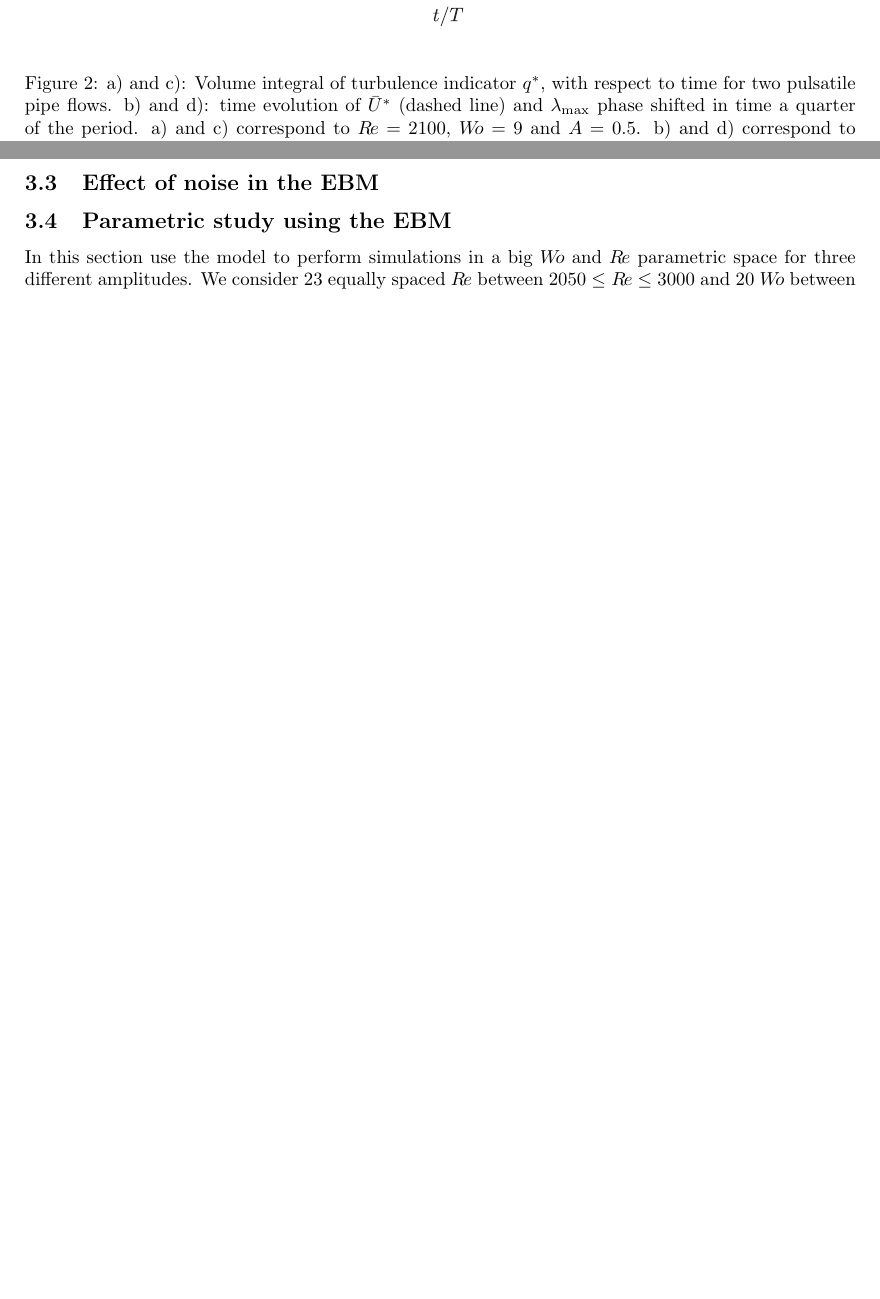
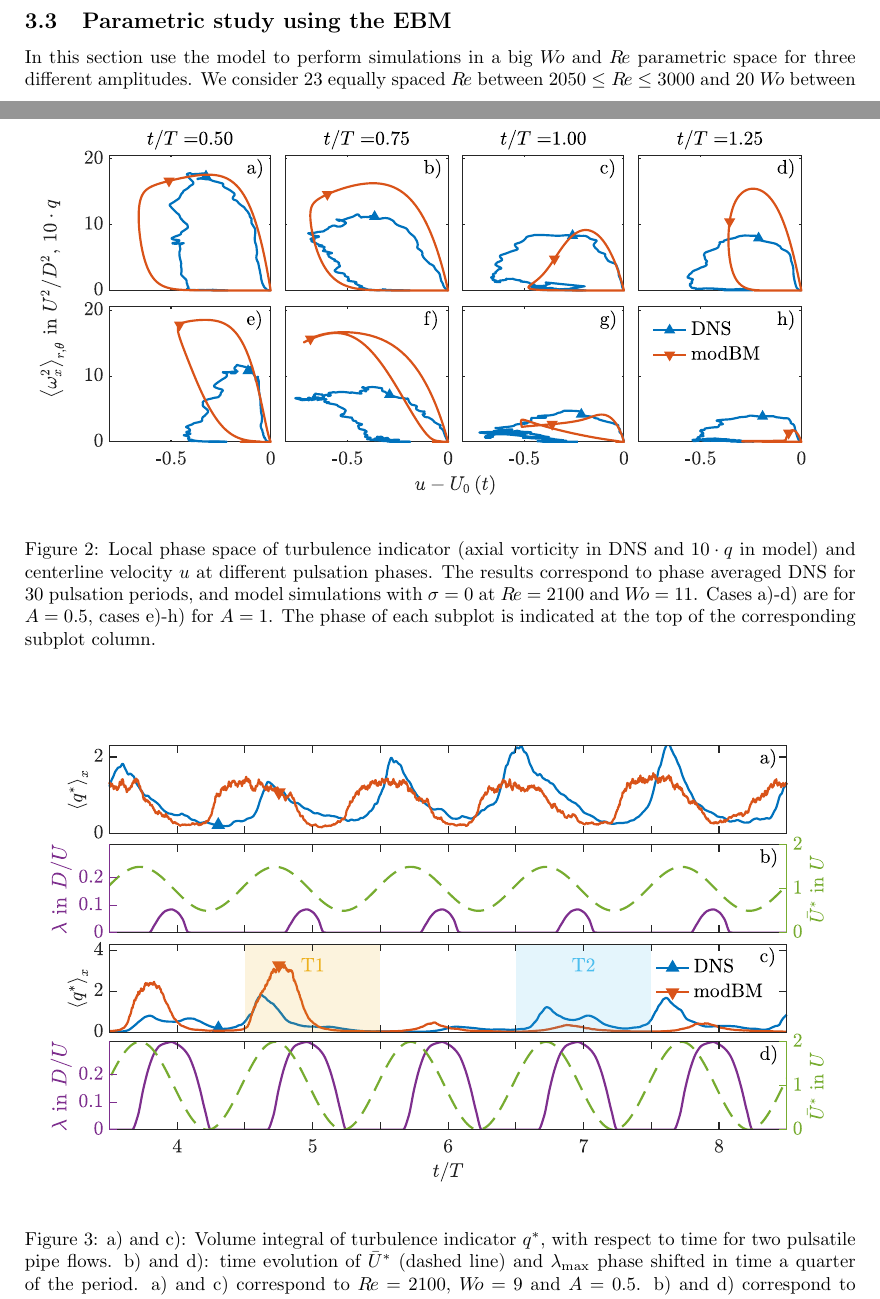
Before and after one commit to Mordered/PHD_Thesis, a LaTeX document (DOCUMENT/Chapters/Chap9_Draft/Chap9_PulseBM.tex): two parts of pages 7 and 8 of 8 before the commit and two parts of pages 5 and 7 of 9 after it, joined at a grey line, cut so that both start at the same text, the shorter picture padded with empty space. Compiled offline with pdfLaTeX.

Commit message:
Corrected sections

```diff
--- a/DOCUMENT/Chapters/Chap9_Draft/Chap9_PulseBM.tex
+++ b/DOCUMENT/Chapters/Chap9_Draft/Chap9_PulseBM.tex
@@ -218,6 +218,13 @@ In figure~\ref{fig:fig1} we include three examples of DNS and model comparison,
 \subsection{Phase averaged puffs in pulsatile pipe flow}
 In fig~\ref{fig:fig2}, we show a comparison between model simulations with $\sigma=0$ and phase averaged DNS results. At $\Reynolds=2100$, $\Womersley=11$ and $\Amplitude\leq 1$, turbulence is localized and modulated by the pulsation as in the case shown in fig.~\ref{fig:fig1}c) and d), see appendix \dm{Cita el apendice}. Although the model does not match perfectly the phase dependence and magnitude of $q^{*}$, see fig~\ref{fig:fig2}, both model and DNS show similar behaviours.
 
+\begin{figure}
+\centering
+\includegraphics[width=\textwidth, trim=0mm 0mm 0mm 0mm, clip=true]{Figures9/Fig2.pdf}
+\caption{Local phase space of turbulence indicator (axial vorticity in DNS and $10 \cdot q$ in model) and centerline velocity $u$ at different pulsation phases. The results correspond to phase averaged DNS for $30$ pulsation periods, and model simulations with $\sigma=0$ at $\Reynolds=2100$ and $\Womersley=11$. Cases a)-d) are for $\Amplitude=0.5$, cases e)-h) for $\Amplitude=1$. The phase of each subplot is indicated at the top of the corresponding subplot column.}
+\label{fig:fig2}
+\end{figure}
+
 According to the local phase space in fig.~\ref{fig:fig2}a, b, e and f, the structures at $t/T\approx0.5$ and $t/T\approx0.75$ are similar to localized turbulent slugs, \cite{Song2017,barkley2016}, not to splitting puffs as was previously suggested by \cite{entropy2021}. According to the model at $\Amplitude=1$, fig.~\ref{fig:fig2}f, turbulence elongates into a strong slug, while at $\Amplitude=0.5$, fig.~\ref{fig:fig2}b, the structure is more similar to a weak slug. As $\bar{U}^{*}$ decreases at $t/T=1$, the magnitude $q^{*}$ of slugs also decreases, fig.~\ref{fig:fig2}c and g. At $t/T\approx 1.25$ the slug shrinks to its minimum length and magnitude, becoming a turbulent puff, fig.~\ref{fig:fig2}d and h. This modulation is similar for other cases, and depends on the exact combination of \Reynolds, \Womersley and \Amplitude.
 
 
@@ -236,14 +243,6 @@ According to the local phase space in fig.~\ref{fig:fig2}a, b, e and f, the stru
 In this section we explore the effects of including $\lambda$ in the model. As shown in fig~\ref{fig:fig3}, for the case of no instantaneous instability $\gamma=0$ the model behaves in two different ways. At $\Amplitude=0.5$, the results are almost identical to the case with $\gamma \geq 0$. At $\Amplitude \leq 0.5$ $\lambda$ is still quite small, fig~\ref{fig:fig4}b, and the dynamics are only dependant on the modulation due to the unsteady driving of the flow. At higher $\Amplitude=1$ however, puffs according to the model quickly decay for $\gamma=0$. This behaviour is not observed in DNS, where at $\Reynolds=2100$, $\Womersley=9$ and $\Amplitude=1$ puffs survive for several pulsation periods.
 
 This would mean that turbulence in pulsatile pipe flow takes advantage of two mechanisms to survive. The first mechanism is the mean shear, that is maximum in the phases of the period where turbulence perceives $\bar{U}>U$. We propose that the second one is the instantaneous instability of the flow, that increases turbulence production during the phases when the laminar profile is instantaneously unstable. In our model the two mechanisms are represented by $r \cdot \textcolor{blue}{\bar{U}^{*}\left(t\right)}$ and $\textcolor{blue}{\gamma \cdot \lambda \left( t \right)}$ respectively.
-
-
-
-
-% - Effect of constant noise term................................................................................................
-\subsection{Effect of noise in the EBM}
-
-
 
 
 
```
